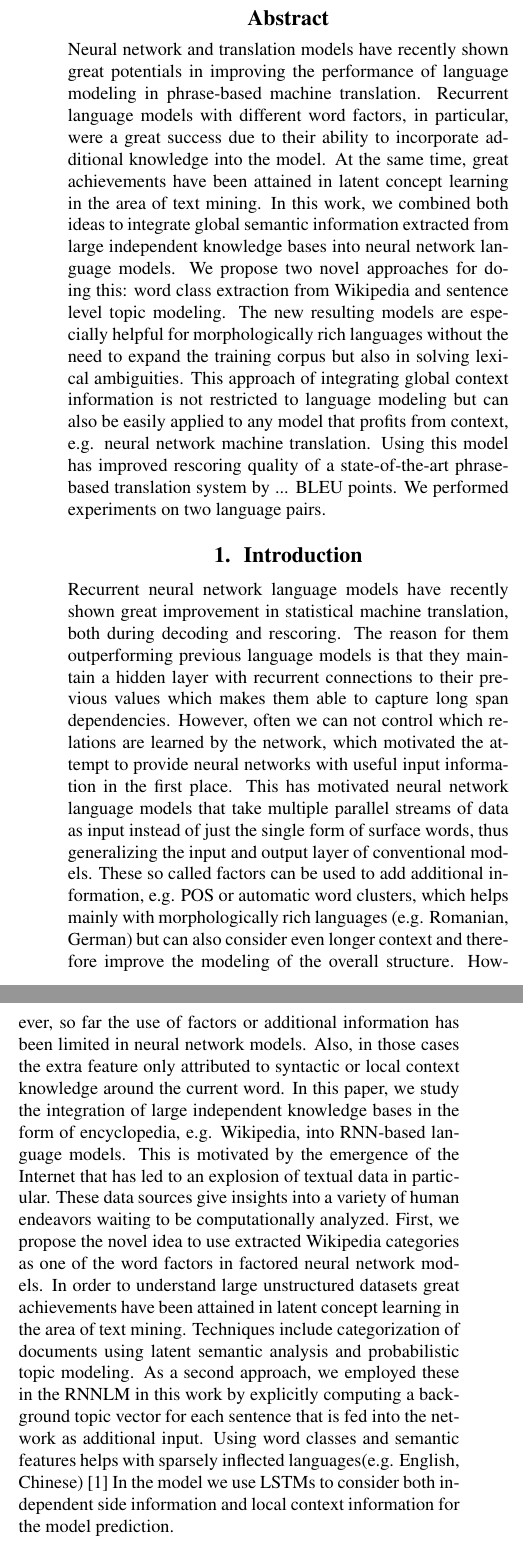
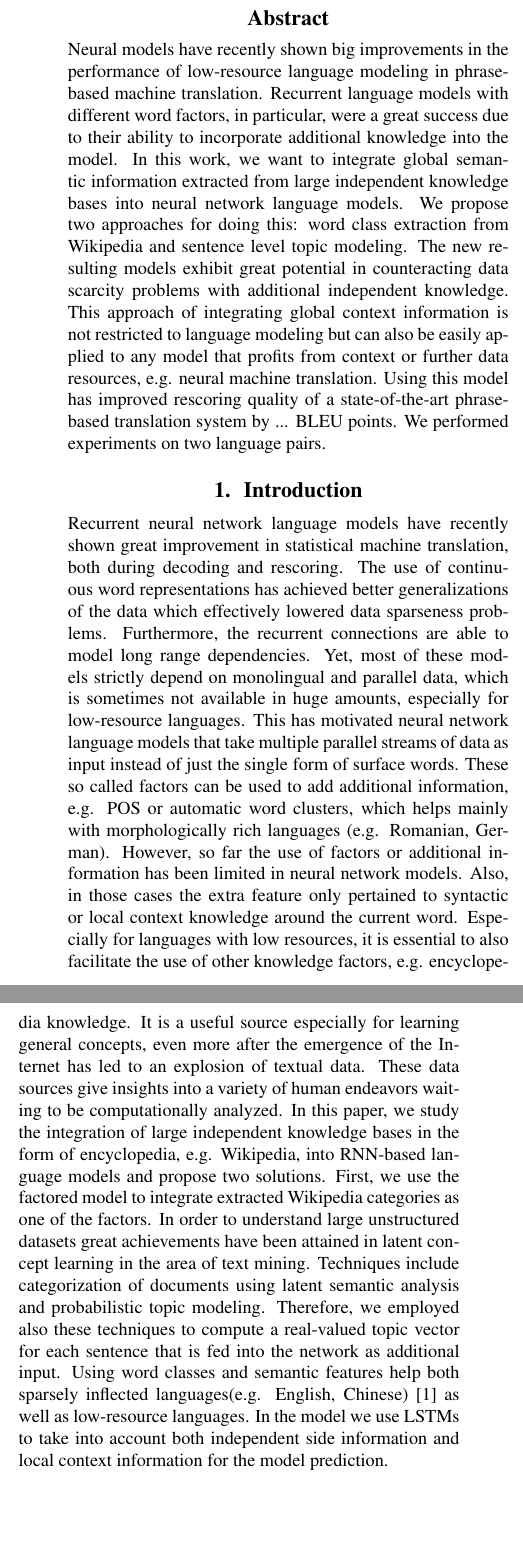
Before and after one commit to yzhang123/iwslt16, a LaTeX paper (iwslt2015-submission.tex): two parts of the columns of page 1 of 3 before the commit and two parts of the columns of page 1 of 2 after it, joined at a grey line, cut so that both start at the same text, the shorter picture padded with empty space. Compiled offline with pdfLaTeX.

Commit message:
changed abstract,  introduction

```diff
--- a/iwslt2015-submission.tex
+++ b/iwslt2015-submission.tex
@@ -1,5 +1,6 @@
 \documentclass[a4paper]{article}
 \usepackage{iwslt15,amssymb,amsmath,epsfig}
+\usepackage{verbatim}
 \setcounter{page}{1}
 \sloppy		% better line breaks
 %\ninept
@@ -36,8 +37,8 @@ Karlsruhe Institute of Technology, Germany \\
 \maketitle
 %
 \begin{abstract}
-Neural network and translation models have recently shown great potentials in improving the performance of language modeling in phrase-based machine translation. Recurrent language models with different word factors, in particular, were a great success due to their ability to incorporate additional knowledge into the model. At the same time, great achievements have been attained in latent concept learning in the area of text mining. In this work, we combined both ideas to integrate global semantic information extracted from large independent knowledge bases into neural network language models. We propose two novel approaches for doing this: word class extraction from Wikipedia and sentence level topic modeling.
-The new resulting models are especially helpful for morphologically rich languages without the need to expand the training corpus but also in solving lexical ambiguities. This approach of integrating global context information is not restricted to language modeling but can also be easily applied to any model that profits from context, e.g. neural network machine translation. Using this model has improved rescoring quality of a state-of-the-art phrase-based translation system by ... BLEU points.  We performed experiments on two language pairs.
+Neural models have recently shown big improvements in the performance of low-resource language modeling in phrase-based machine translation. Recurrent language models with different word factors, in particular, were a great success due to their ability to incorporate additional knowledge into the model. In this work, we want to integrate global semantic information extracted from large independent knowledge bases into neural network language models. We propose two approaches for doing this: word class extraction from Wikipedia and sentence level topic modeling.
+The new resulting models exhibit great potential in counteracting data scarcity problems with additional independent knowledge. This approach of integrating global context information is not restricted to language modeling but can also be easily applied to any model that profits from context or further data resources, e.g. neural machine translation. Using this model has improved rescoring quality of a state-of-the-art phrase-based translation system by ... BLEU points.  We performed experiments on two language pairs.
 
 
 
@@ -46,11 +47,11 @@ The new resulting models are especially helpful for morphologically rich languag
 
 %
 \section{Introduction}
-Recurrent neural network language models have recently shown great improvement in statistical machine translation, both during decoding and rescoring. The reason for them outperforming previous language models is that they maintain a hidden layer with recurrent connections to their previous values which makes them able to capture long span dependencies. However, often we can not control which relations are learned by the network, which motivated the attempt to provide neural networks with useful input information in the first place. This has motivated neural network language models that take multiple parallel streams of data as input instead of just the single form of surface words, thus generalizing the input and output layer of conventional models. These so called factors can be used to add additional information, e.g. POS or automatic word clusters, which helps mainly with morphologically rich languages (e.g. Romanian, German) but can also consider even longer context and therefore improve the modeling of the overall structure.
-However, so far the use of factors or additional information has been limited in neural network models. Also, in those cases the extra feature only attributed to syntactic or local context knowledge around the current word.
-In this paper, we study the integration of large independent knowledge bases in the form of encyclopedia, e.g. Wikipedia, into RNN-based language models. This is motivated by the emergence of the Internet that has led to an explosion of textual data in particular. These data sources give insights into a variety of human endeavors waiting to be computationally analyzed.
-First, we propose the novel idea to use extracted Wikipedia categories as one of the word factors in factored neural network models. In order to understand large unstructured datasets great achievements have been attained in latent concept learning in the area of text mining. Techniques include categorization of documents using latent semantic analysis and probabilistic topic modeling. As a second approach, we employed these in the RNNLM in this work by explicitly computing a background topic vector for each sentence that is fed into the network as additional input. Using word classes and semantic features helps with sparsely inflected languages(e.g. English, Chinese) \cite{bilmes2003factored}
-In the model we use LSTMs to consider both independent side information and local context information for the model prediction.
+Recurrent neural network language models have recently shown great improvement in statistical machine translation, both during decoding and rescoring. The use of continuous word representations has achieved better generalizations of the data which effectively lowered data sparseness problems. Furthermore, the recurrent connections are able to model long range dependencies. Yet, most of these models strictly depend on monolingual and parallel data, which is sometimes not available in huge amounts, especially for low-resource languages.
+This has motivated neural network language models that take multiple parallel streams of data as input instead of just the single form of surface words. These so called factors can be used to add additional information, e.g. POS or automatic word clusters, which helps mainly with morphologically rich languages (e.g. Romanian, German). However, so far the use of factors or additional information has been limited in neural network models. Also, in those cases the extra feature only pertained to syntactic or local context knowledge around the current word. Especially for languages with low resources, it is essential to also facilitate the use of other knowledge factors, e.g. encyclopedia knowledge. It is a useful source especially for learning general concepts, even more after the emergence of the Internet has led to an explosion of textual data. These data sources give insights into a variety of human endeavors waiting to be computationally analyzed.
+In this paper, we study the integration of large independent knowledge bases in the form of encyclopedia, e.g. Wikipedia, into RNN-based language models and propose two solutions.
+First, we use  the factored model to integrate extracted Wikipedia categories as one of the factors. In order to understand large unstructured datasets great achievements have been attained in latent concept learning in the area of text mining. Techniques include categorization of documents using latent semantic analysis and probabilistic topic modeling. Therefore, we employed also these techniques to compute a real-valued topic vector for each sentence that is fed into the network as additional input. Using word classes and semantic features help both sparsely inflected languages(e.g. English, Chinese) \cite{bilmes2003factored} as well as low-resource languages.
+In the model we use LSTMs to take into account both independent side information and local context information for the model prediction.
 
 
 \section{Related Work}
```
Also changed, not shown: iwslt2015-submission.pdf, iwslt2015-submission.tex (24 more changed lines), 3 other files.
